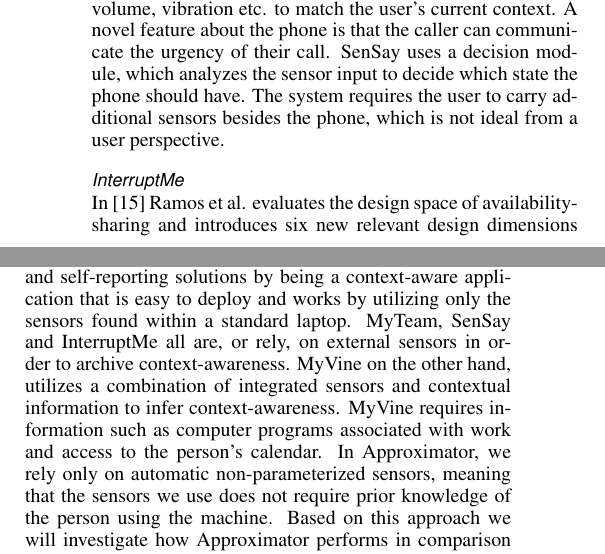
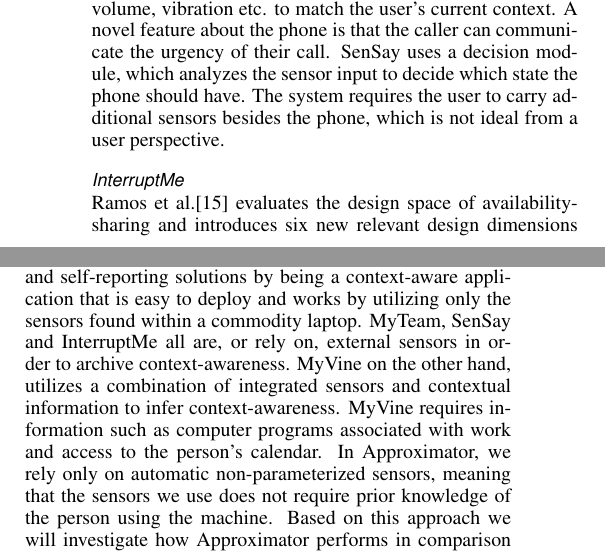
Before and after one commit to mellson/GSE, a LaTeX document (Report/gse_report.tex): two parts of the columns of page 2 of 11, joined at a grey line, cut so that both start at the same text. Compiled offline with pdfLaTeX.

Commit message:
polishing

```diff
--- a/Report/gse_report.tex
+++ b/Report/gse_report.tex
@@ -171,15 +171,15 @@
 The system requires the user to carry additional sensors besides the phone, which is not ideal from a user perspective.
 
 \subsubsection{InterruptMe}
-In \cite{hincapie2011design} Ramos et al. evaluates the design space of availability-sharing and introduces six new relevant design dimensions for evaluating availability sharing systems: abstraction, presentation, information delivery, symmetry, obtrusiveness and temporal gradient.
+Ramos et al.\cite{hincapie2011design} evaluates the design space of availability-sharing and introduces six new relevant design dimensions for evaluating availability sharing systems: abstraction, presentation, information delivery, symmetry, obtrusiveness and temporal gradient.
 Informed by the evaluation of the other systems they decide to create InterruptMe.
 InterruptMe uses implicit inputs from the user to present availability information.
 However to get these inputs several external sensors are needed.
 This makes the system unable to run on commodity laptops.
 
 \subsubsection{Approximator}
-Approximator differs from MyTeam, SenSay, InterruptMe and self-reporting solutions by being a context-aware application that is easy to deploy and works by utilizing only the sensors found within a standard laptop.
-MyTeam, SenSay and InterruptMe all are, or rely, on external sensors in order to archive context-awareness.
+Approximator differs from MyTeam, SenSay, InterruptMe and self-reporting solutions by being a context-aware application that is easy to deploy and works by utilizing only the sensors found within a commodity laptop.
+MyTeam, SenSay and InterruptMe all are, or rely on, external sensors in order to archive context-awareness.
 MyVine on the other hand, utilizes a combination of integrated sensors and contextual information to infer context-awareness.
 MyVine requires information such as computer programs associated with work and access to the person's calendar.
 In Approximator, we rely only on automatic non-parameterized sensors, meaning that the sensors we use does not require prior knowledge of the person using the machine.
```
